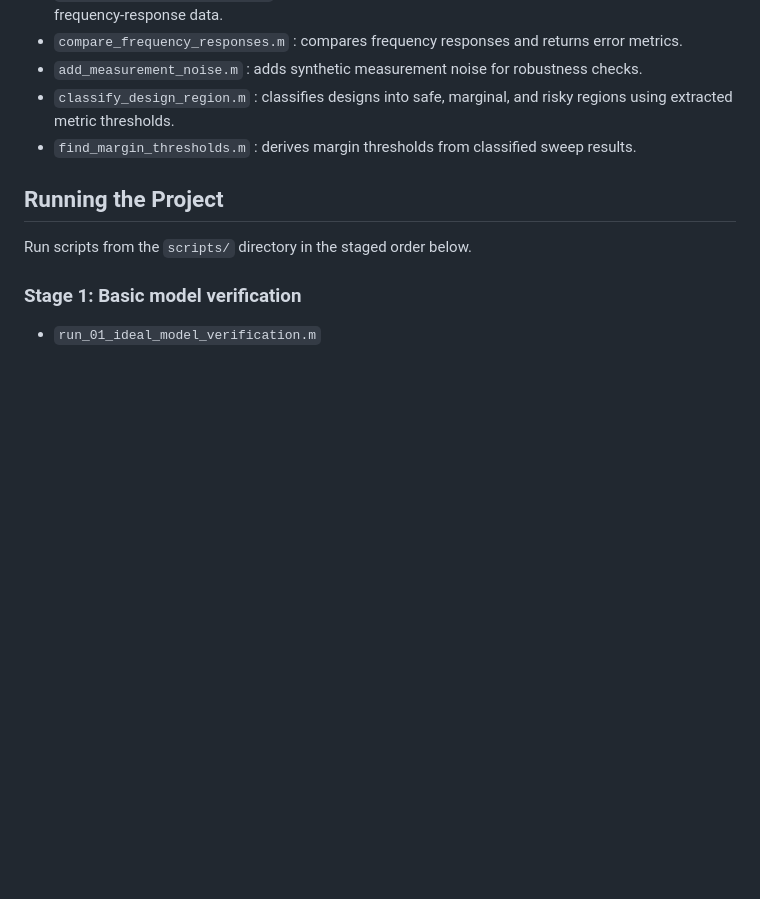
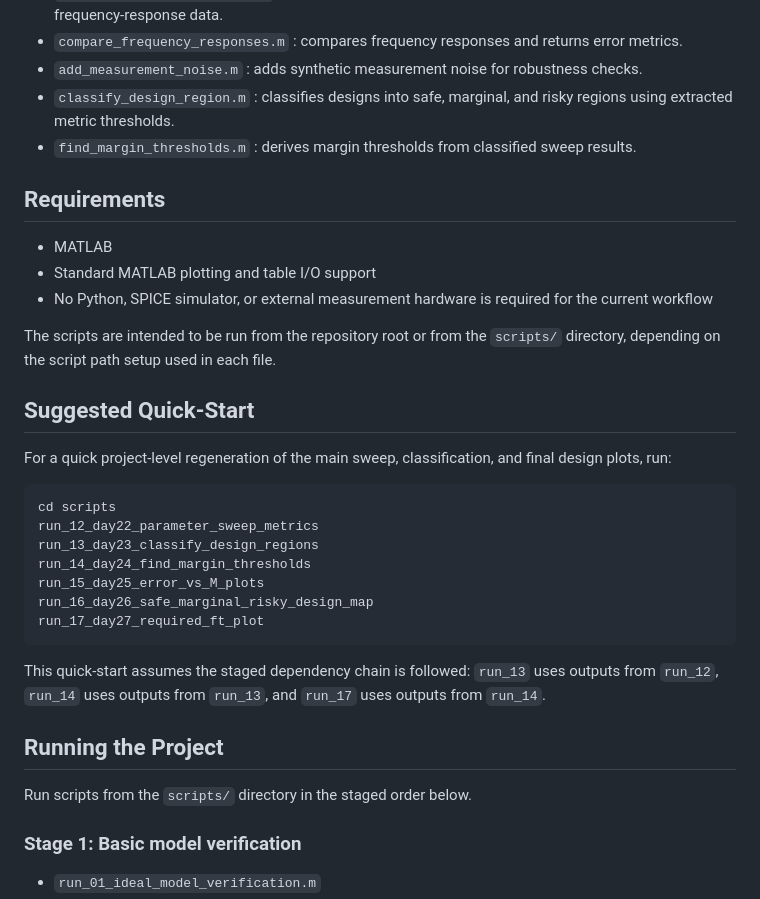
Before and after one commit to 17321362708xkn-art/opamp-tia-design-region-mapping, a Markdown page: README.md, the part around the change. GitHub-like rendering; blank space fills up the shorter version.

Commit message:
Add README and gitignore

````diff
--- a/README.md
+++ b/README.md
@@ -51,6 +51,30 @@ This README describes the current structure as-is.
 * `add_measurement_noise.m` : adds synthetic measurement noise for robustness checks.
 * `classify_design_region.m` : classifies designs into safe, marginal, and risky regions using extracted metric thresholds.
 * `find_margin_thresholds.m` : derives margin thresholds from classified sweep results.
+
+## Requirements
+
+* MATLAB
+* Standard MATLAB plotting and table I/O support
+* No Python, SPICE simulator, or external measurement hardware is required for the current workflow
+
+The scripts are intended to be run from the repository root or from the `scripts/` directory, depending on the script path setup used in each file.
+
+## Suggested Quick-Start
+
+For a quick project-level regeneration of the main sweep, classification, and final design plots, run:
+
+```matlab
+cd scripts
+run_12_day22_parameter_sweep_metrics
+run_13_day23_classify_design_regions
+run_14_day24_find_margin_thresholds
+run_15_day25_error_vs_M_plots
+run_16_day26_safe_marginal_risky_design_map
+run_17_day27_required_ft_plot
+```
+
+This quick-start assumes the staged dependency chain is followed: `run_13` uses outputs from `run_12`, `run_14` uses outputs from `run_13`, and `run_17` uses outputs from `run_14`.
 
 ## Running the Project
 
````
